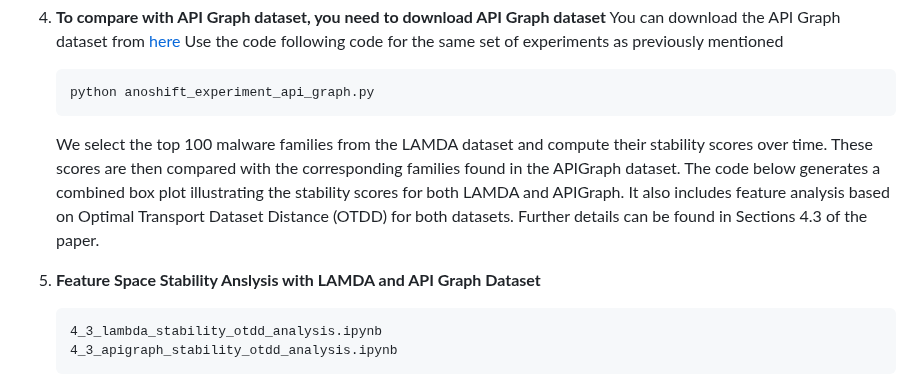
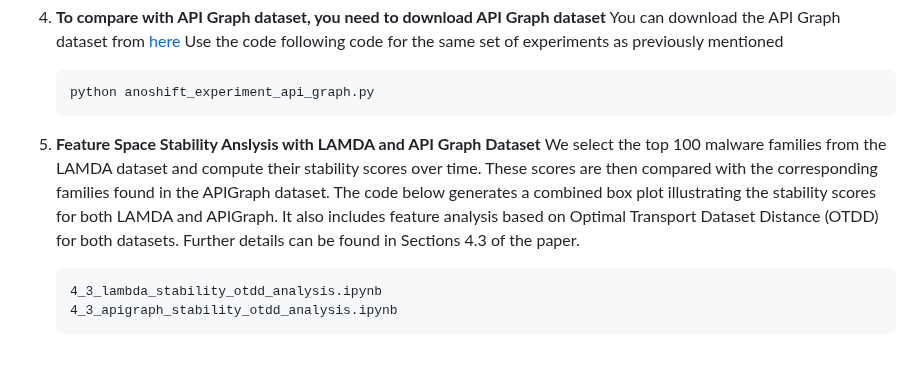
Before and after one commit to IQSeC-Lab/LAMDA, a Markdown page: README.md, the part around the change. Rendered like a GitHub page; blank space fills up the shorter version.

````diff
--- a/README.md
+++ b/README.md
@@ -118,9 +118,9 @@ For LAMDA experiments, go through the following instructions to recreate the res
    python anoshift_experiment_api_graph.py
    ```
 
-   We select the top 100 malware families from the LAMDA dataset and compute their stability scores over time. These scores are then compared with the corresponding families found in the APIGraph dataset. The code below generates a combined box plot illustrating the stability scores for both LAMDA and APIGraph. It also includes feature analysis based on Optimal Transport Dataset Distance (OTDD) for both datasets. Further details can be found in Sections 4.3 of the paper.
 
 5. **Feature Space Stability Anslysis with LAMDA and API Graph Dataset**
+   We select the top 100 malware families from the LAMDA dataset and compute their stability scores over time. These scores are then compared with the corresponding families found in the APIGraph dataset. The code below generates a combined box plot illustrating the stability scores for both LAMDA and APIGraph. It also includes feature analysis based on Optimal Transport Dataset Distance (OTDD) for both datasets. Further details can be found in Sections 4.3 of the paper.
    ```
    4_3_lambda_stability_otdd_analysis.ipynb
    4_3_apigraph_stability_otdd_analysis.ipynb
````
